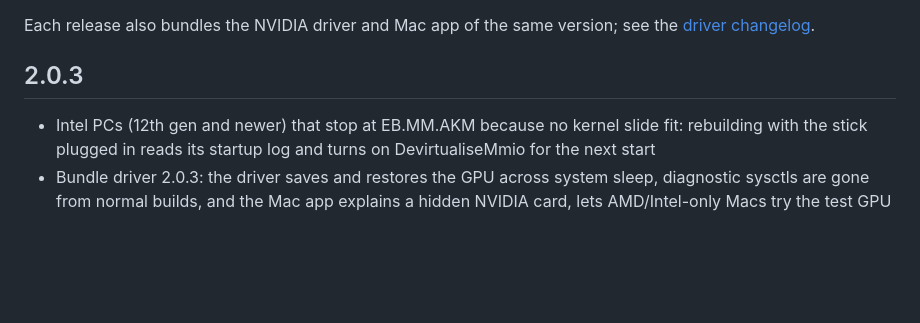
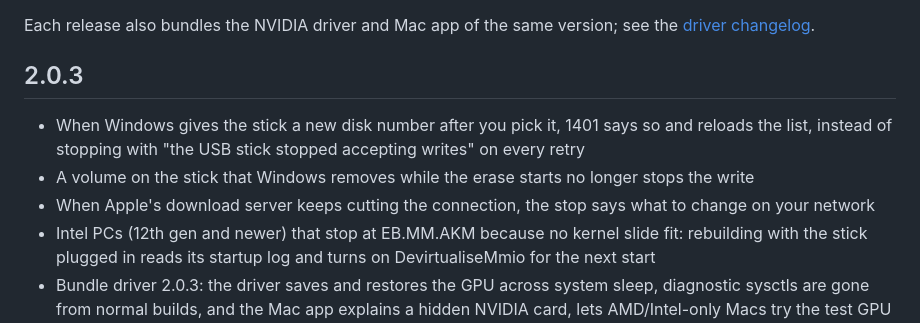
Before and after one commit to nullmoth/1401, a Markdown page: CHANGELOG.md, the part around the change. Drawn GitHub-style; blank space fills up the shorter version.

Commit message:
CHANGELOG: 2.0.3 write fixes

```diff
--- a/CHANGELOG.md
+++ b/CHANGELOG.md
@@ -4,6 +4,10 @@ Each release also bundles the NVIDIA driver and Mac app of the same version; see
 [driver changelog](https://github.com/nullmoth/nvidia-macos-driver/blob/main/CHANGELOG.md).
 
 ## 2.0.3
+- When Windows gives the stick a new disk number after you pick it, 1401 says so and reloads the list, instead of
+  stopping with "the USB stick stopped accepting writes" on every retry
+- A volume on the stick that Windows removes while the erase starts no longer stops the write
+- When Apple's download server keeps cutting the connection, the stop says what to change on your network
 - Intel PCs (12th gen and newer) that stop at EB.MM.AKM because no kernel slide fit: rebuilding with the stick plugged
   in reads its startup log and turns on DevirtualiseMmio for the next start
 - Bundle driver 2.0.3: the driver saves and restores the GPU across system sleep, diagnostic sysctls are gone from
```
